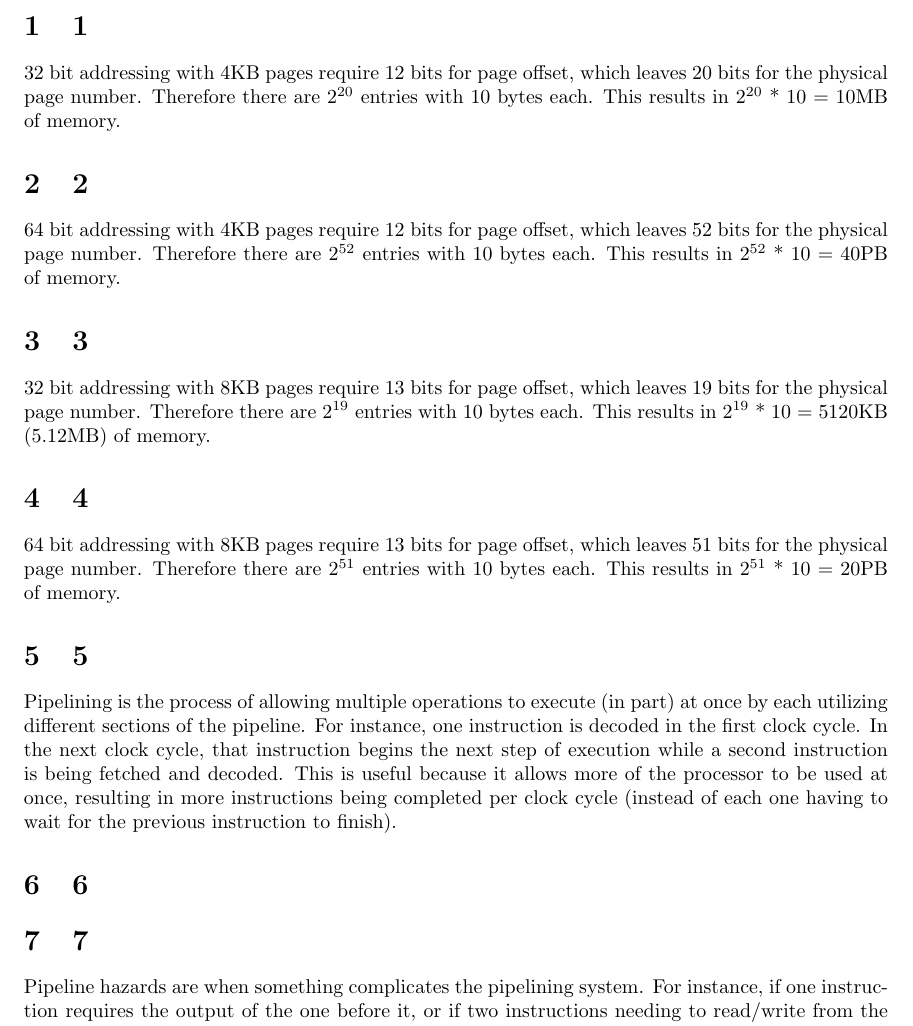
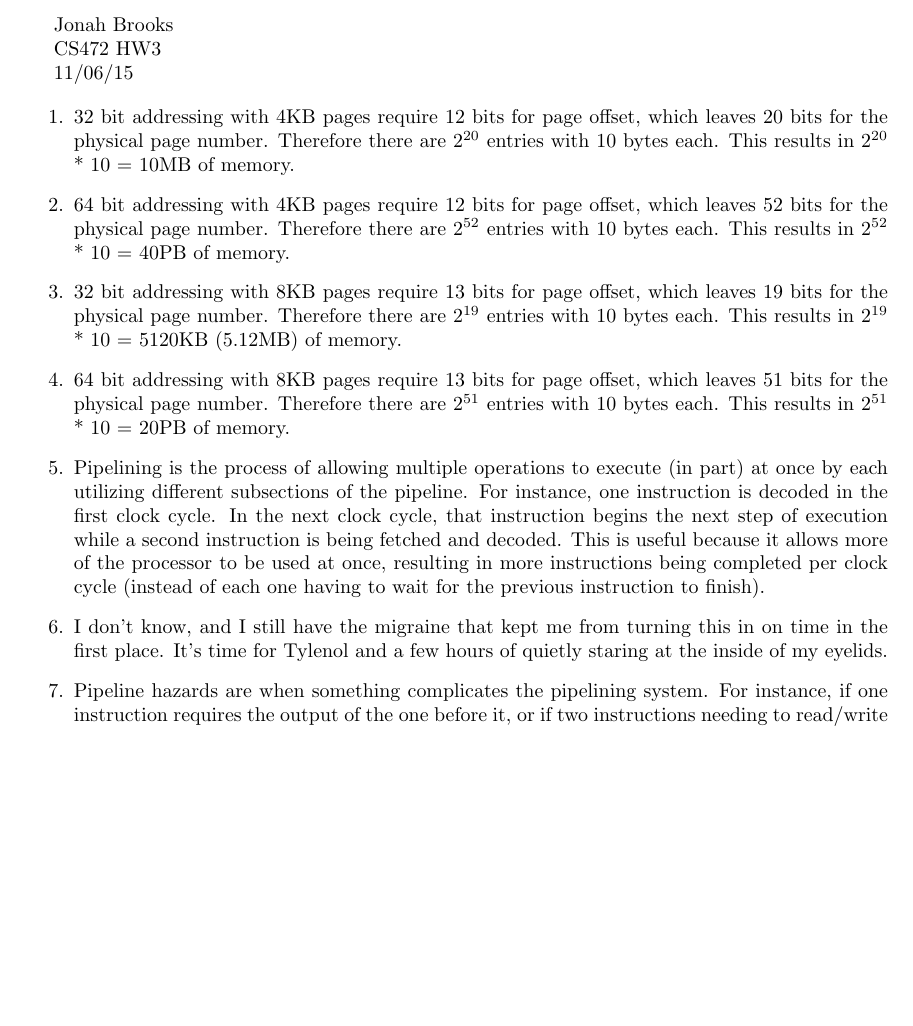
Before and after one commit to JonahBrooks/homework, a LaTeX document (cs472/p03/answers.tex): part of the page, cut at the place of the change, the shorter picture padded with empty space. Compiled offline with LaTeX, dvips and Ghostscript.

Commit message:
Finished cs472 HW3 as best I could.

```diff
--- a/cs472/p03/answers.tex
+++ b/cs472/p03/answers.tex
@@ -34,49 +34,58 @@
   urlcolor = black,
   pdfauthor = {\name},
   pdfkeywords = {cs472 ``computer architecture'' paging},
-  pdftitle = {CS 472 Homework 3: Paging},
+  pdftitle = {CS 472 Homework \item Paging},
   pdfsubject = {CS 472 Homework 3},
   pdfpagemode = UseNone
 }
 
 \begin{document}
+Jonah Brooks
 
-\section{1}
+CS472 HW3
+
+11/06/15
+
+\begin{enumerate}
+\item
 32 bit addressing with 4KB pages require 12 bits for page offset, which leaves
 20 bits for the physical page number. Therefore there are 2\textsuperscript{20} entries with 10 bytes
 each. This results in 2\textsuperscript{20} * 10 = 10MB of memory.
 
-\section{2}
+\item
 64 bit addressing with 4KB pages require 12 bits for page offset, which leaves
 52 bits for the physical page number. Therefore there are 2\textsuperscript{52} entries with 10 bytes
 each. This results in 2\textsuperscript{52} * 10 = 40PB of memory.
 
-\section{3}
+\item
 32 bit addressing with 8KB pages require 13 bits for page offset, which leaves
 19 bits for the physical page number. Therefore there are 2\textsuperscript{19} entries with 10 bytes
 each. This results in 2\textsuperscript{19} * 10 = 5120KB (5.12MB) of memory.
 
-\section{4}
+\item
 64 bit addressing with 8KB pages require 13 bits for page offset, which leaves
 51 bits for the physical page number. Therefore there are 2\textsuperscript{51} entries with 10 bytes
 each. This results in 2\textsuperscript{51} * 10 = 20PB of memory.
 
-\section{5}
+\item
 Pipelining is the process of allowing multiple operations to execute (in part) at once by each
-utilizing different sections of the pipeline. For instance, one instruction is decoded in the first
+utilizing different subsections of the pipeline. For instance, one instruction is decoded in the first
 clock cycle. In the next clock cycle, that instruction begins the next step of execution while a second
 instruction is being fetched and decoded. This is useful because it allows more of the processor to be
 used at once, resulting in more instructions being completed per clock cycle (instead of each one
 having to wait for the previous instruction to finish).
 
-\section{6}
+\item
+I don't know, and I still have the migraine that kept me from turning this in on time in the first place.
+It's time for Tylenol and a few hours of quietly staring at the inside of my eyelids.
 
-\section{7}
+\item
 Pipeline hazards are when something complicates the pipelining system. For instance, if one instruction
 requires the output of the one before it, or if two instructions needing to read/write from the same
 register at the same time. These can be dealt with by out of order execution or added delays in certain
 stages to sync up output between instructions. Other hazards, such as branches in the code rendering
 previously partially computer instructions obsolete, can only be partially avoided by branch prediction
 or limiting the pipeline depth.
+\end{enumerate}
 
 \end{document}
```
